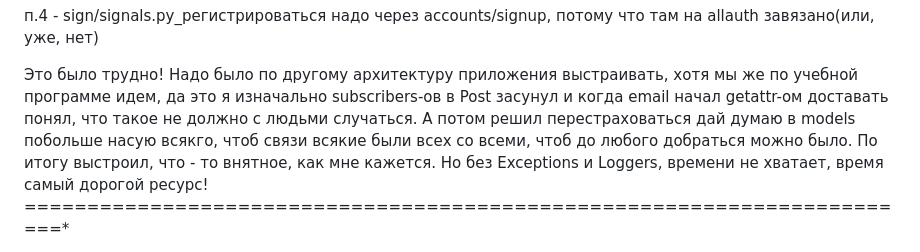
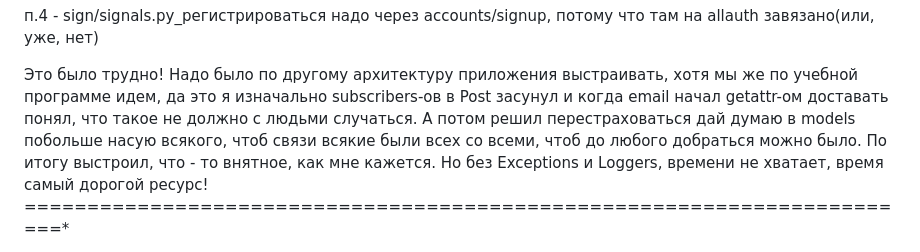
Before and after one commit to AleKolar/my_portal, a Markdown page: README.md, the part around the change. GitHub-like rendering.

```diff
--- a/README.md
+++ b/README.md
@@ -10,7 +10,7 @@
 
   Это было трудно! Надо было по другому архитектуру приложения выстраивать, хотя мы же по учебной программе идем, да это
   я изначально subscribers-ов в Post засунул и когда email начал getattr-ом доставать понял, что такое не должно с людьми
-  случаться. А потом решил перестраховаться дай думаю в models побольше насую всякго, чтоб связи всякие были всех со
+  случаться. А потом решил перестраховаться дай думаю в models побольше насую всякого, чтоб связи всякие были всех со
   всеми, чтоб до любого добраться можно было. По итогу выстроил, что - то внятное, как мне кажется. Но без Exceptions и
   Loggers, времени не хватает, время самый дорогой ресурс!
 ========================================================================*
```
